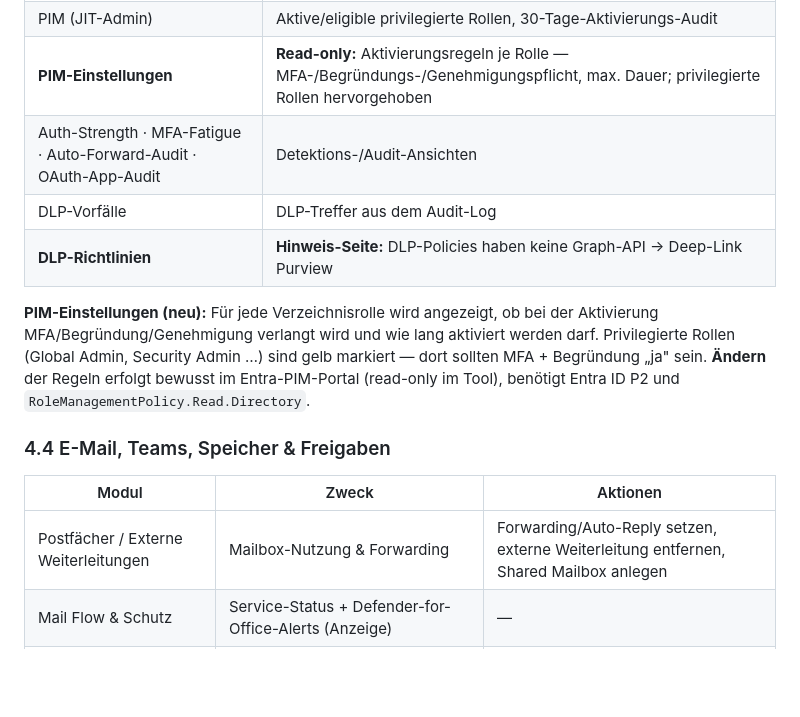
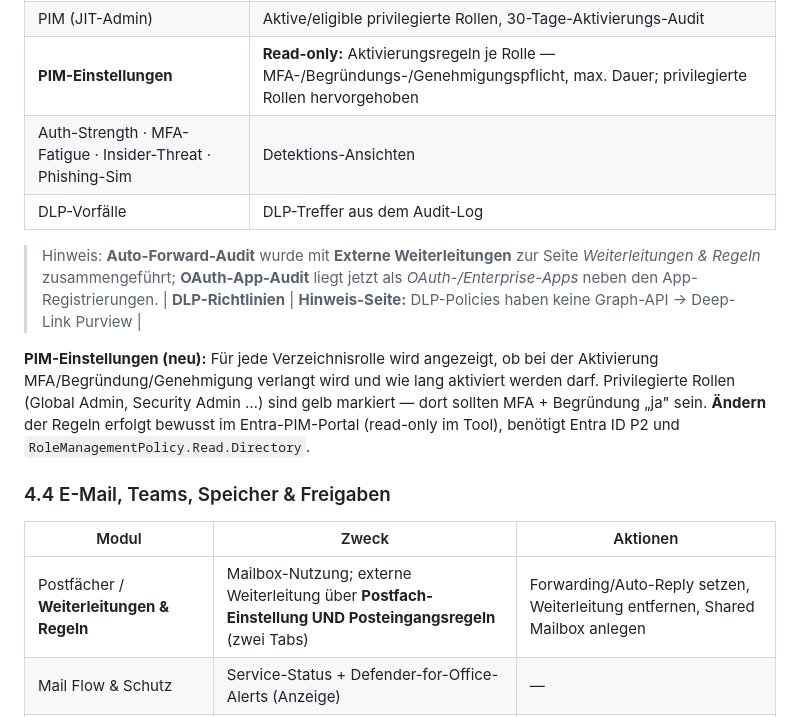
Before and after one commit to friloo/m365-tenant-tool, a Markdown page: docs/HANDBUCH.md, the part around the change. Drawn GitHub-style; blank space fills up the shorter version.

Commit message:
docs: reflect Phase-4 module consolidations (forwarding, security, usage/adoption, oauth)
README + HANDBUCH updated: 'Weiterleitungen & Regeln' (mailbox forwarding +
inbox rules), 'Nutzung & Adoption' (one tabbed page), 'Sicherheit' dashboard
folded into Security Center, OAuth-/Enterprise-Apps co-located with App-Registrierungen.

```diff
--- a/docs/HANDBUCH.md
+++ b/docs/HANDBUCH.md
@@ -82,8 +82,12 @@ Ergebnis in Security Posture gegenprüfen → mit dem echten Entra/Purview-Porta
 | Break-Glass-Accounts | Health-Check der Notfall-Admins (Existenz, Global Admin, MFA, CA-Ausnahme) |
 | PIM (JIT-Admin) | Aktive/eligible privilegierte Rollen, 30-Tage-Aktivierungs-Audit |
 | **PIM-Einstellungen** | **Read-only:** Aktivierungsregeln je Rolle — MFA-/Begründungs-/Genehmigungspflicht, max. Dauer; privilegierte Rollen hervorgehoben |
-| Auth-Strength · MFA-Fatigue · Auto-Forward-Audit · OAuth-App-Audit | Detektions-/Audit-Ansichten |
+| Auth-Strength · MFA-Fatigue · Insider-Threat · Phishing-Sim | Detektions-Ansichten |
 | DLP-Vorfälle | DLP-Treffer aus dem Audit-Log |
+
+> Hinweis: **Auto-Forward-Audit** wurde mit **Externe Weiterleitungen** zur Seite
+> *Weiterleitungen & Regeln* zusammengeführt; **OAuth-App-Audit** liegt jetzt als
+> *OAuth-/Enterprise-Apps* neben den App-Registrierungen.
 | **DLP-Richtlinien** | **Hinweis-Seite:** DLP-Policies haben keine Graph-API → Deep-Link Purview |
 
 **PIM-Einstellungen (neu):** Für jede Verzeichnisrolle wird angezeigt, ob bei der Aktivierung
@@ -96,7 +100,7 @@ benötigt Entra ID P2 und `RoleManagementPolicy.Read.Directory`.
 
 | Modul | Zweck | Aktionen |
 |---|---|---|
-| Postfächer / Externe Weiterleitungen | Mailbox-Nutzung & Forwarding | Forwarding/Auto-Reply setzen, externe Weiterleitung entfernen, Shared Mailbox anlegen |
+| Postfächer / **Weiterleitungen & Regeln** | Mailbox-Nutzung; externe Weiterleitung über **Postfach-Einstellung UND Posteingangsregeln** (zwei Tabs) | Forwarding/Auto-Reply setzen, Weiterleitung entfernen, Shared Mailbox anlegen |
 | Mail Flow & Schutz | Service-Status + Defender-for-Office-Alerts (Anzeige) | — |
 | OneDrive / SharePoint / Freigaben | Speichernutzung; externe/anonyme Freigaben | Drive (de-)provisionieren; Freigaben widerrufen |
 | Freigaben-Monitor | Automatisches Monitoring externer Freigaben mit E-Mail-Review + Auto-Widerruf | Widerrufen, erinnern, Scan |
```
Also changed, not shown: README.md (+2 -2 lines).
